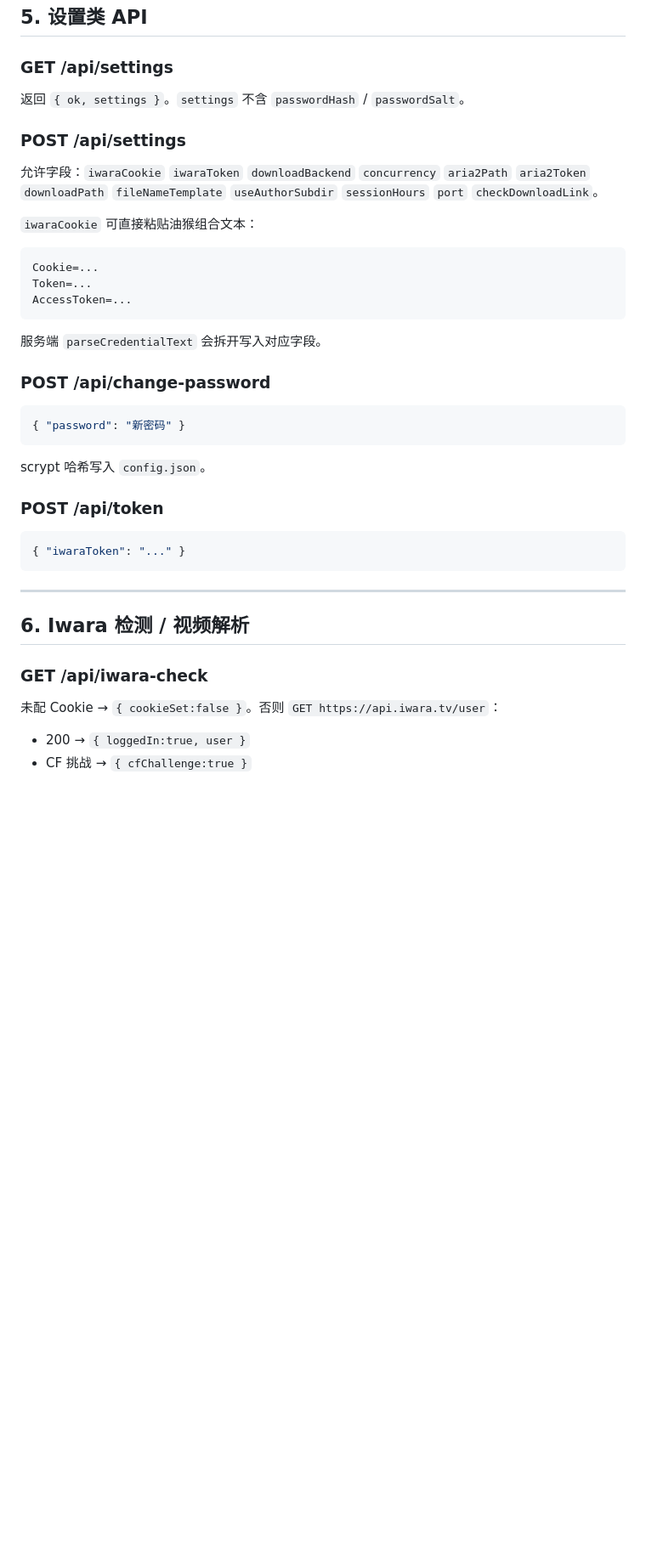
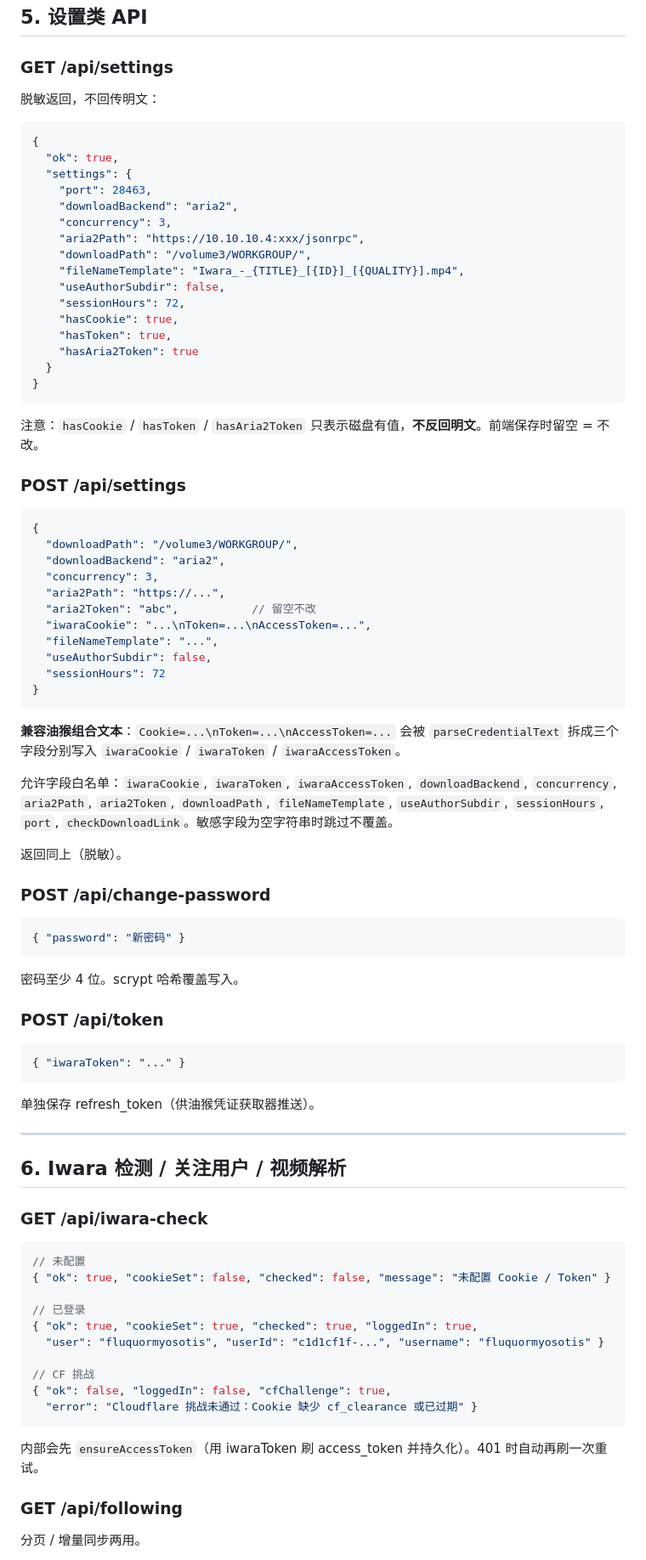
Before and after one commit to EIGHTfs/iwara-downloader-server, a Markdown page: docs/iwara-downloader-server-开发者文档-20260901.md, the part around one of its changes. Shown at 85% size. Drawn GitHub-style; blank space fills up the shorter version.

````diff
--- a/docs/iwara-downloader-server-开发者文档-20260901.md
+++ b/docs/iwara-downloader-server-开发者文档-20260901.md
@@ -139,21 +141,50 @@ curl -b /tmp/iw.c http://127.0.0.1:8643/api/task
 
 ### GET /api/settings
 
-返回 `{ ok, settings }`。`settings` 不含 `passwordHash` / `passwordSalt`。
+脱敏返回，不回传明文：
+
+```json
+{
+  "ok": true,
+  "settings": {
+    "port": 28463,
+    "downloadBackend": "aria2",
+    "concurrency": 3,
+    "aria2Path": "https://10.10.10.4:xxx/jsonrpc",
+    "downloadPath": "/volume3/WORKGROUP/",
+    "fileNameTemplate": "Iwara_-_{TITLE}_[{ID}]_[{QUALITY}].mp4",
+    "useAuthorSubdir": false,
+    "sessionHours": 72,
+    "hasCookie": true,
+    "hasToken": true,
+    "hasAria2Token": true
+  }
+}
+```
+
+注意：`hasCookie` / `hasToken` / `hasAria2Token` 只表示磁盘有值，**不反回明文**。前端保存时留空 = 不改。
 
 ### POST /api/settings
 
-允许字段：`iwaraCookie` `iwaraToken` `downloadBackend` `concurrency` `aria2Path` `aria2Token` `downloadPath` `fileNameTemplate` `useAuthorSubdir` `sessionHours` `port` `checkDownloadLink`。
-
-`iwaraCookie` 可直接粘贴油猴组合文本：
-
-```
-Cookie=...
-Token=...
-AccessToken=...
+```json
+{
+  "downloadPath": "/volume3/WORKGROUP/",
+  "downloadBackend": "aria2",
+  "concurrency": 3,
+  "aria2Path": "https://...",
+  "aria2Token": "abc",           // 留空不改
+  "iwaraCookie": "...\nToken=...\nAccessToken=...",
+  "fileNameTemplate": "...",
+  "useAuthorSubdir": false,
+  "sessionHours": 72
+}
 ```
 
-服务端 `parseCredentialText` 会拆开写入对应字段。
+**兼容油猴组合文本**：`Cookie=...\nToken=...\nAccessToken=...` 会被 `parseCredentialText` 拆成三个字段分别写入 `iwaraCookie` / `iwaraToken` / `iwaraAccessToken`。
+
+允许字段白名单：`iwaraCookie`, `iwaraToken`, `iwaraAccessToken`, `downloadBackend`, `concurrency`, `aria2Path`, `aria2Token`, `downloadPath`, `fileNameTemplate`, `useAuthorSubdir`, `sessionHours`, `port`, `checkDownloadLink`。敏感字段为空字符串时跳过不覆盖。
+
+返回同上（脱敏）。
 
 ### POST /api/change-password
 
@@ -161,7 +192,7 @@ AccessToken=...
 { "password": "新密码" }
 ```
 
-scrypt 哈希写入 `config.json`。
+密码至少 4 位。scrypt 哈希覆盖写入。
 
 ### POST /api/token
 
@@ -169,13 +200,30 @@ scrypt 哈希写入 `config.json`。
 { "iwaraToken": "..." }
 ```
 
+单独保存 refresh_token（供油猴凭证获取器推送）。
+
 ---
 
-## 6. Iwara 检测 / 视频解析
+## 6. Iwara 检测 / 关注用户 / 视频解析
 
 ### GET /api/iwara-check
 
-未配 Cookie → `{ cookieSet:false }`。否则 `GET https://api.iwara.tv/user`：
+```json
+// 未配置
+{ "ok": true, "cookieSet": false, "checked": false, "message": "未配置 Cookie / Token" }
 
-- 200 → `{ loggedIn:true, user }`
-- CF 挑战 → `{ cfChallenge:true }`
+// 已登录
+{ "ok": true, "cookieSet": true, "checked": true, "loggedIn": true,
+  "user": "fluquormyosotis", "userId": "c1d1cf1f-...", "username": "fluquormyosotis" }
+
+// CF 挑战
+{ "ok": false, "loggedIn": false, "cfChallenge": true,
+  "error": "Cloudflare 挑战未通过：Cookie 缺少 cf_clearance 或已过期" }
+```
+
+内部会先 `ensureAccessToken`（用 iwaraToken 刷 access_token 并持久化）。401 时自动再刷一次重试。
+
+### GET /api/following
+
+分页 / 增量同步两用。
+
````
Also changed, not shown: other parts of docs/iwara-downloader-server-开发者文档-20260901.md (+143 -74 lines).
